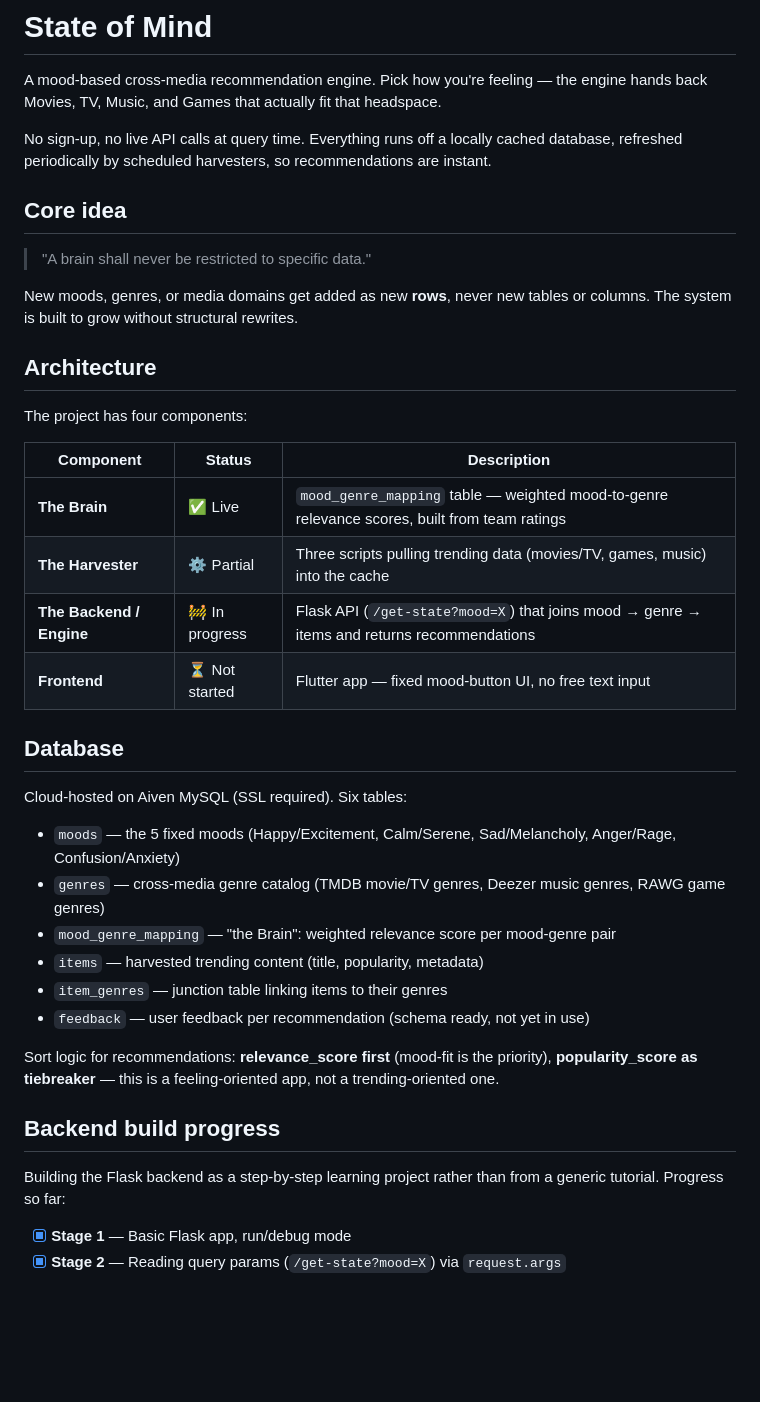
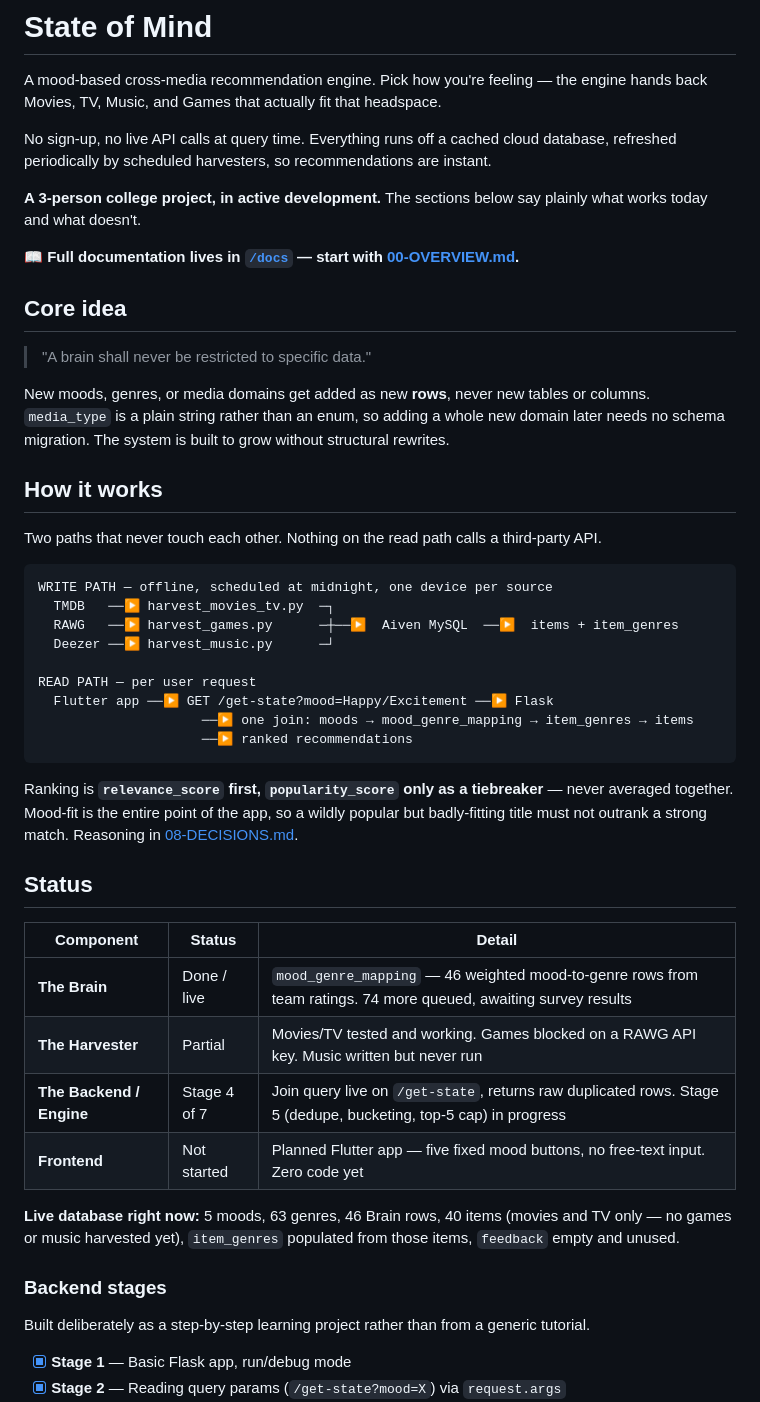
Before and after one commit to sohaniamitabh-a11y/state_of_mind, a Markdown page: readme.md, the part around one of its changes. Drawn GitHub-style; blank space fills up the shorter version.

````diff
--- a/readme.md
+++ b/readme.md
@@ -2,41 +2,50 @@
 
 A mood-based cross-media recommendation engine. Pick how you're feeling — the engine hands back Movies, TV, Music, and Games that actually fit that headspace.
 
-No sign-up, no live API calls at query time. Everything runs off a locally cached database, refreshed periodically by scheduled harvesters, so recommendations are instant.
+No sign-up, no live API calls at query time. Everything runs off a cached cloud database, refreshed periodically by scheduled harvesters, so recommendations are instant.
+
+**A 3-person college project, in active development.** The sections below say plainly what works today and what doesn't.
+
+📖 **Full documentation lives in [`/docs`](docs/) — start with [00-OVERVIEW.md](docs/00-OVERVIEW.md).**
 
 ## Core idea
 
 > "A brain shall never be restricted to specific data."
 
-New moods, genres, or media domains get added as new **rows**, never new tables or columns. The system is built to grow without structural rewrites.
+New moods, genres, or media domains get added as new **rows**, never new tables or columns. `media_type` is a plain string rather than an enum, so adding a whole new domain later needs no schema migration. The system is built to grow without structural rewrites.
 
-## Architecture
+## How it works
 
-The project has four components:
+Two paths that never touch each other. Nothing on the read path calls a third-party API.
 
-| Component | Status | Description |
+```
+WRITE PATH — offline, scheduled at midnight, one device per source
+  TMDB   ──▶ harvest_movies_tv.py  ─┐
+  RAWG   ──▶ harvest_games.py      ─┼──▶  Aiven MySQL  ──▶  items + item_genres
+  Deezer ──▶ harvest_music.py      ─┘
+
+READ PATH — per user request
+  Flutter app ──▶ GET /get-state?mood=Happy/Excitement ──▶ Flask
+                     ──▶ one join: moods → mood_genre_mapping → item_genres → items
+                     ──▶ ranked recommendations
+```
+
+Ranking is **`relevance_score` first, `popularity_score` only as a tiebreaker** — never averaged together. Mood-fit is the entire point of the app, so a wildly popular but badly-fitting title must not outrank a strong match. Reasoning in [08-DECISIONS.md](docs/08-DECISIONS.md).
+
+## Status
+
+| Component | Status | Detail |
 |---|---|---|
-| **The Brain** | ✅ Live | `mood_genre_mapping` table — weighted mood-to-genre relevance scores, built from team ratings |
-| **The Harvester** | ⚙️ Partial | Three scripts pulling trending data (movies/TV, games, music) into the cache |
-| **The Backend / Engine** | 🚧 In progress | Flask API (`/get-state?mood=X`) that joins mood → genre → items and returns recommendations |
-| **Frontend** | ⏳ Not started | Flutter app — fixed mood-button UI, no free text input |
+| **The Brain** | Done / live | `mood_genre_mapping` — 46 weighted mood-to-genre rows from team ratings. 74 more queued, awaiting survey results |
+| **The Harvester** | Partial | Movies/TV tested and working. Games blocked on a RAWG API key. Music written but never run |
+| **The Backend / Engine** | Stage 4 of 7 | Join query live on `/get-state`, returns raw duplicated rows. Stage 5 (dedupe, bucketing, top-5 cap) in progress |
+| **Frontend** | Not started | Planned Flutter app — five fixed mood buttons, no free-text input. Zero code yet |
 
-## Database
+**Live database right now:** 5 moods, 63 genres, 46 Brain rows, 40 items (movies and TV only — no games or music harvested yet), `item_genres` populated from those items, `feedback` empty and unused.
 
-Cloud-hosted on Aiven MySQL (SSL required). Six tables:
+### Backend stages
 
-- `moods` — the 5 fixed moods (Happy/Excitement, Calm/Serene, Sad/Melancholy, Anger/Rage, Confusion/Anxiety)
-- `genres` — cross-media genre catalog (TMDB movie/TV genres, Deezer music genres, RAWG game genres)
-- `mood_genre_mapping` — "the Brain": weighted relevance score per mood-genre pair
-- `items` — harvested trending content (title, popularity, metadata)
-- `item_genres` — junction table linking items to their genres
-- `feedback` — user feedback per recommendation (schema ready, not yet in use)
-
-Sort logic for recommendations: **relevance_score first** (mood-fit is the priority), **popularity_score as tiebreaker** — this is a feeling-oriented app, not a trending-oriented one.
-
-## Backend build progress
-
-Building the Flask backend as a step-by-step learning project rather than from a generic tutorial. Progress so far:
+Built deliberately as a step-by-step learning project rather than from a generic tutorial.
 
 - [x] **Stage 1** — Basic Flask app, run/debug mode
 - [x] **Stage 2** — Reading query params (`/get-state?mood=X`) via `request.args`
````
Also changed, not shown: other parts of readme.md (+86 -12 lines).
